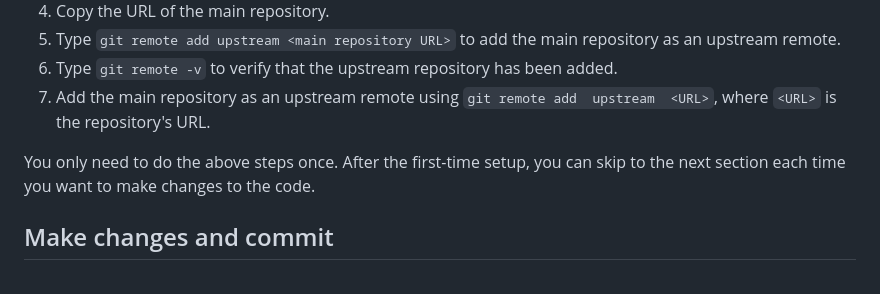
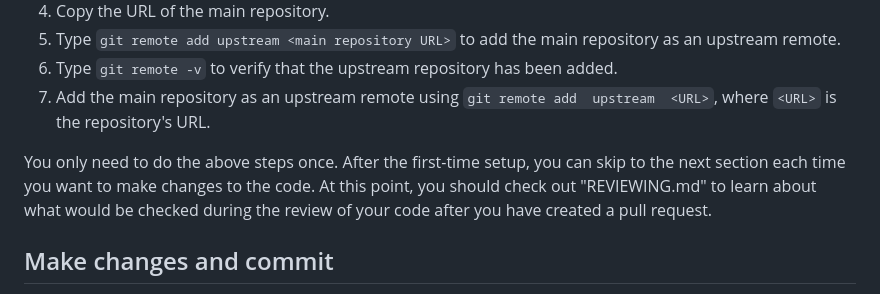
Before and after one commit to mirsazzathossain/BDLensing, a Markdown page: CONTRIBUTING.md, the part around the change. Rendered like a GitHub page.

```diff
--- a/CONTRIBUTING.md
+++ b/CONTRIBUTING.md
@@ -31,7 +31,9 @@ repository through a pull request.
    <URL>`, where `<URL>` is the repository's URL.
 
 You only need to do the above steps once. After the first-time setup, you can
-skip to the next section each time you want to make changes to the code.
+skip to the next section each time you want to make changes to the code. At this point,
+you should check out "REVIEWING.md" to learn about what would be checked during the review
+of your code after you have created a pull request.
 
 ## Make changes and commit
 1. Make changes to the code in your local clone of your fork.
```
